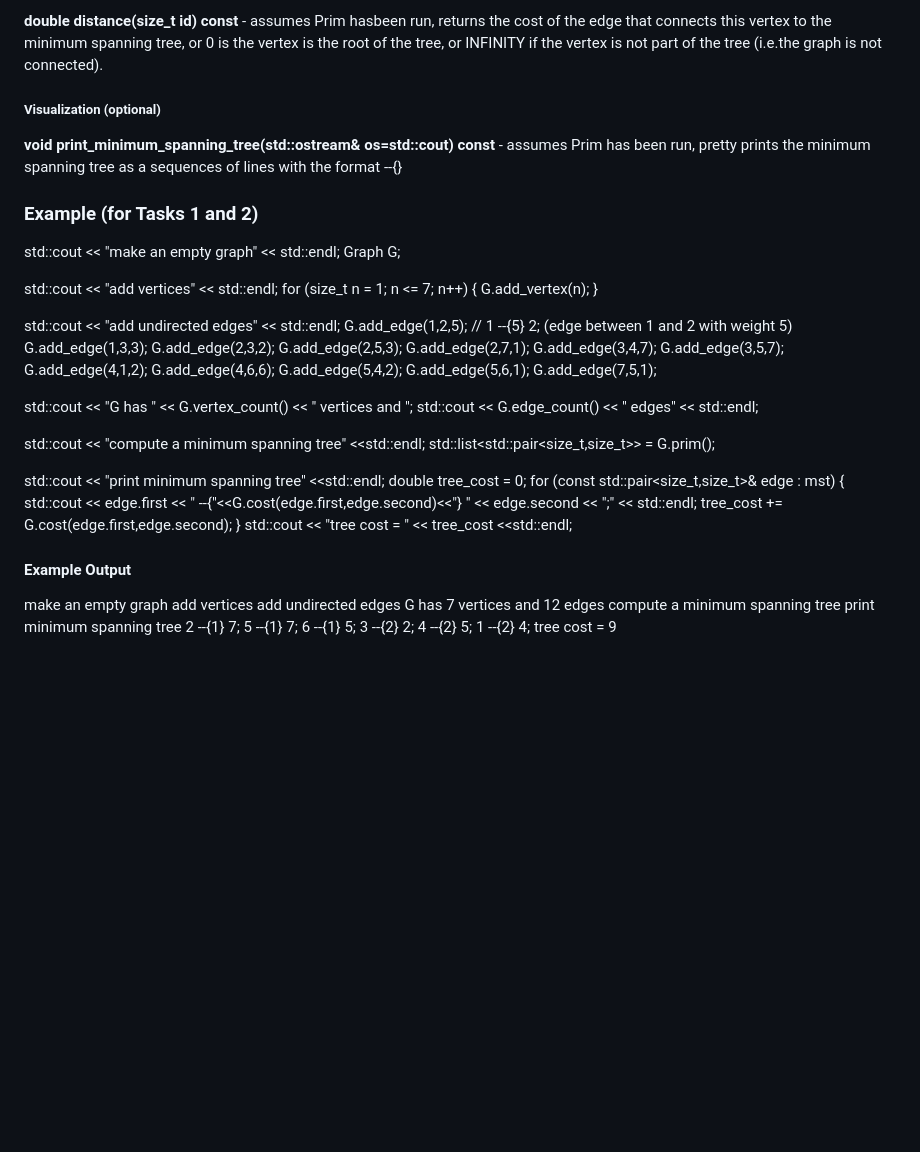
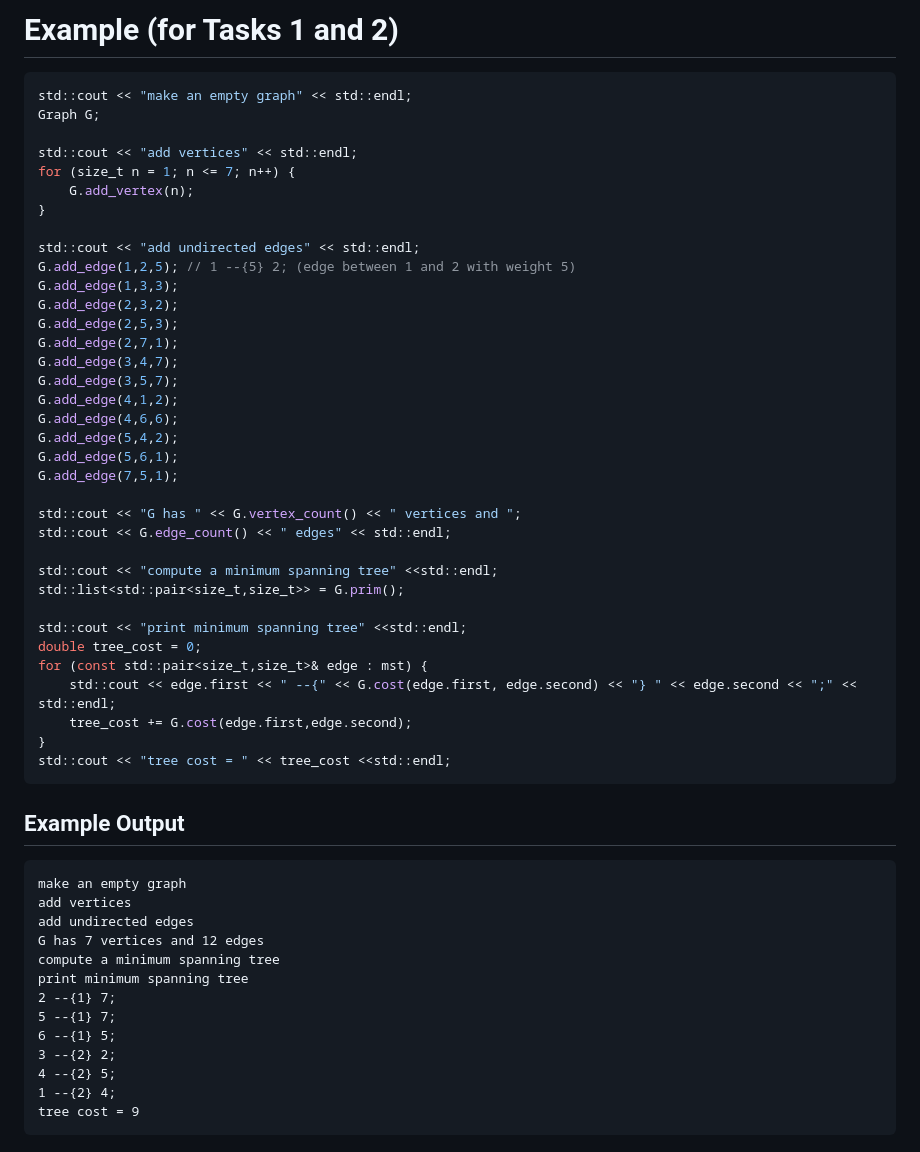
Before and after one commit to lai-huy/CSCE-221, a Markdown page: PA 10/README.md, the part around the change printed below. Drawn GitHub-style; blank space fills up the shorter version.

````diff
--- a/PA 10/README.md
+++ b/PA 10/README.md
@@ -177,23 +153,12 @@ exist, then the return value should be an empty list.
 
-**double distance(size_t id) const** - assumes Prim hasbeen run, returns the cost of the edge
-that connects this vertex to the minimum spanning tree, or 0 is the vertex is the root of the tree, or
-INFINITY if the vertex is not part of the tree (i.e.the graph is not connected).
-
-##### Visualization (optional)
-
-**void print_minimum_spanning_tree(std::ostream& os=std::cout) const** - assumes
-Prim has been run, pretty prints the minimum spanning tree as a sequences of lines with the format
-<vertex> --{<edge weight>} <vertex>
-
-
-### Example (for Tasks 1 and 2)
-
+# Example (for Tasks 1 and 2)
+```cpp
 std::cout << "make an empty graph" << std::endl;
 Graph G;
 
 std::cout << "add vertices" << std::endl;
 for (size_t n = 1; n <= 7; n++) {
-G.add_vertex(n);
+    G.add_vertex(n);
 }
 
 std::cout << "add undirected edges" << std::endl;
@@ -219,15 +184,14 @@ std::list<std::pair<size_t,size_t>> = G.prim();
 std::cout << "print minimum spanning tree" <<std::endl;
 double tree_cost = 0;
 for (const std::pair<size_t,size_t>& edge : mst) {
-std::cout << edge.first << " --{"<<G.cost(edge.first,edge.second)<<"} " <<
-edge.second << ";" << std::endl;
-tree_cost += G.cost(edge.first,edge.second);
+    std::cout << edge.first << " --{" << G.cost(edge.first, edge.second) << "} " << edge.second << ";" << std::endl;
+    tree_cost += G.cost(edge.first,edge.second);
 }
 std::cout << "tree cost = " << tree_cost <<std::endl;
+```
 
-
-#### Example Output
-
+## Example Output
+```
 make an empty graph
 add vertices
 add undirected edges
@@ -241,3 +205,4 @@ print minimum spanning tree
 4 --{2} 5;
 1 --{2} 4;
 tree cost = 9
+```
````
Also changed, not shown: other parts of PA 10/README.md (+93 -117 lines), PA 9/README.md (+125 -169 lines).
